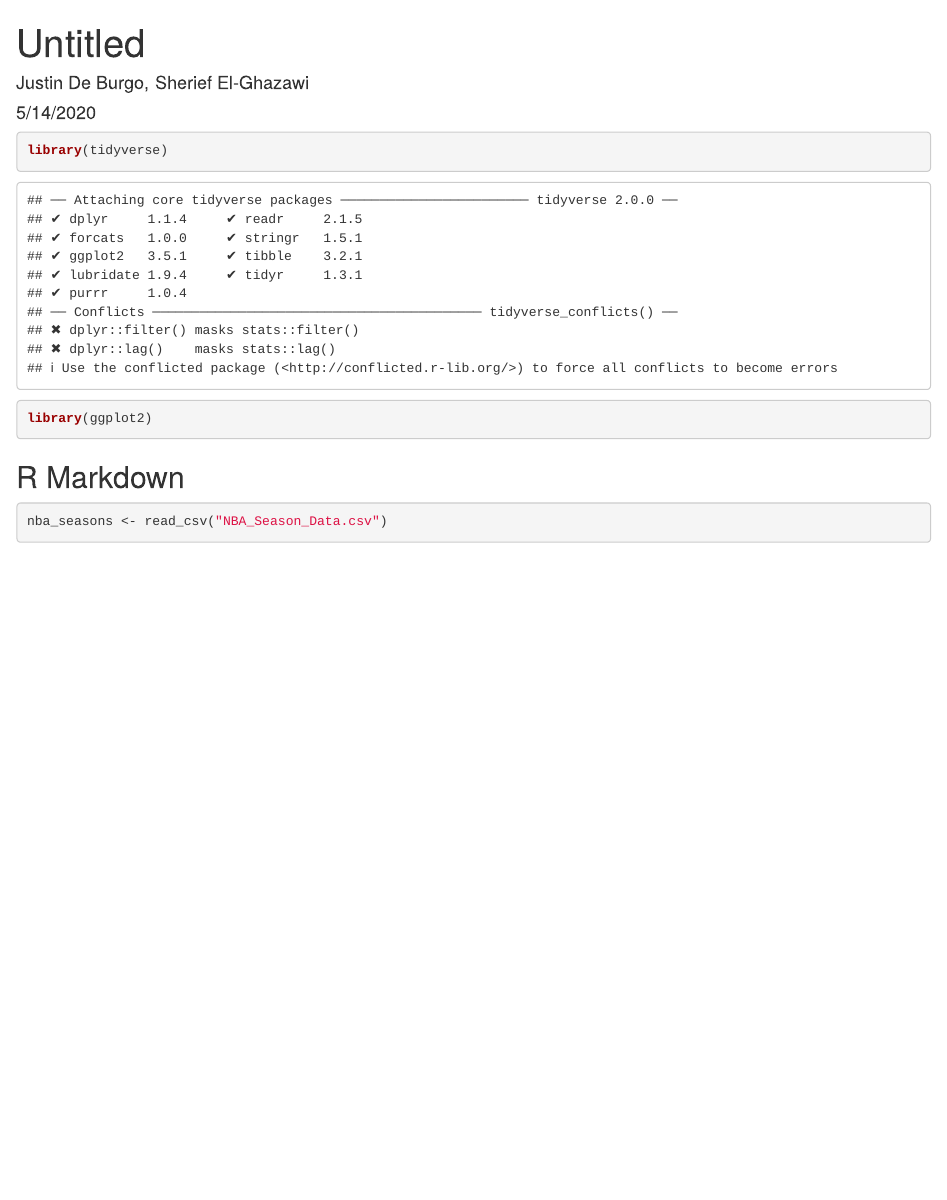
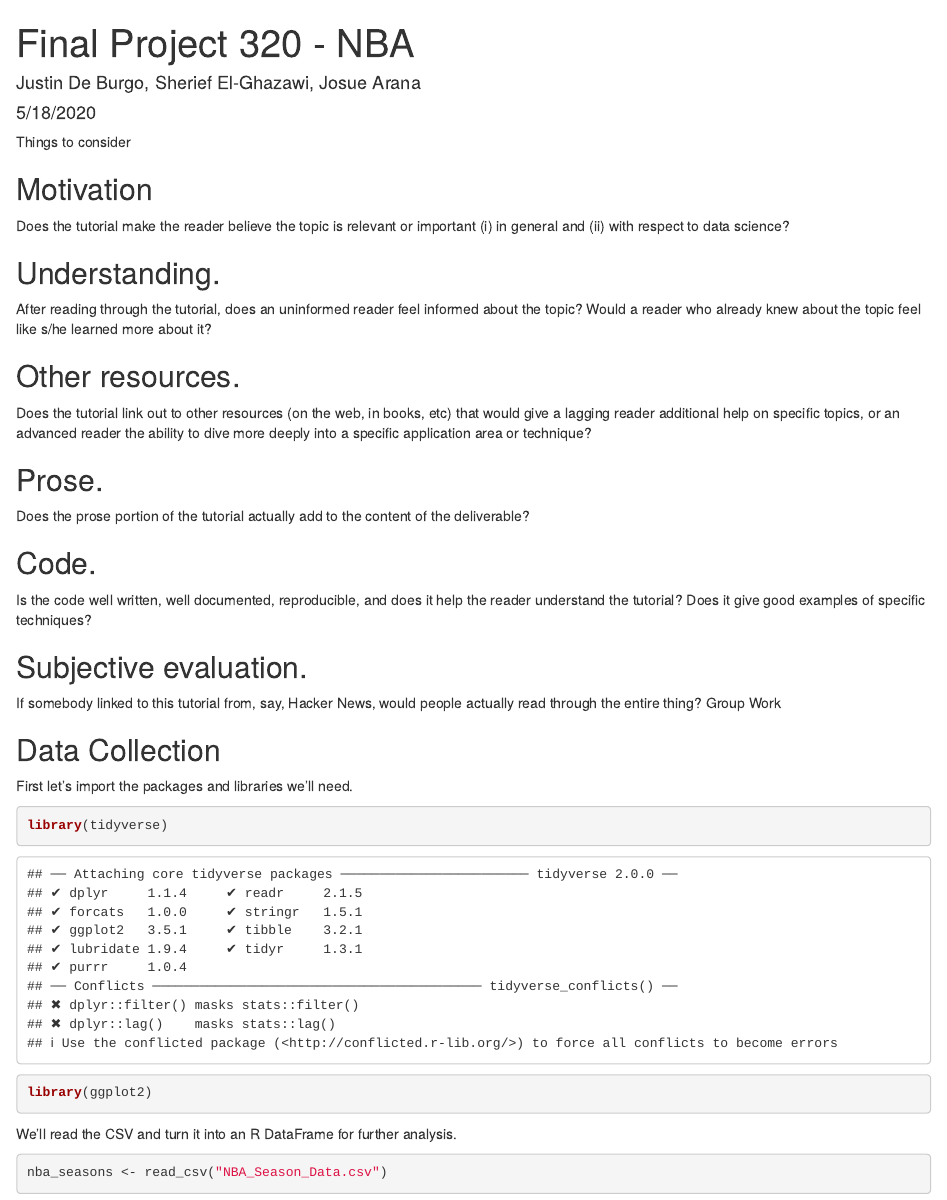
Before and after one commit to jpdeburgo/cmsc320finalproject, an R Markdown document (cmsc320FinalProject.Rmd): the page in a window 1100 px wide, from its top. Rendered offline with R 4.5, knitr and Pandoc, with nearby package versions; some code elsewhere in the file could not run offline.

Commit message:
added data visualization of payroll vs winning percentage and things to consider

````diff
--- a/cmsc320FinalProject.Rmd
+++ b/cmsc320FinalProject.Rmd
@@ -1,19 +1,41 @@
 ---
-title: "Untitled"
-author: "Justin De Burgo, Sherief El-Ghazawi"
-date: "5/14/2020"
+title: "Final Project 320 - NBA"
+author: "Justin De Burgo, Sherief El-Ghazawi, Josue Arana"
+date: "5/18/2020"
 output: html_document
 ---
 
+Things to consider
+
+## Motivation
+Does the tutorial make the reader believe the topic is relevant or important (i) in general and (ii) with respect to data science?
+
+## Understanding.
+After reading through the tutorial, does an uninformed reader feel informed about the topic? Would a reader who already knew about the topic feel like s/he learned more about it?
+
+## Other resources.
+Does the tutorial link out to other resources (on the web, in books, etc) that would give a lagging reader additional help on specific topics, or an advanced reader the ability to dive more deeply into a specific application area or technique?
+
+## Prose.
+Does the prose portion of the tutorial actually add to the content of the deliverable?
+
+## Code.
+Is the code well written, well documented, reproducible, and does it help the reader understand the tutorial? Does it give good examples of specific techniques?
+
+## Subjective evaluation.
+If somebody linked to this tutorial from, say, Hacker News, would people actually read through the entire thing?
+Group Work
 
 
+## Data Collection
+
+First let's import the packages and libraries we'll need.
 ```{r setup, include=TRUE}
 library(tidyverse)
 library(ggplot2)
 ```
 
-## R Markdown
-
+We'll read the CSV and turn it into an R DataFrame for further analysis.
 
 ```{r nba_seasons, inlciude=TRUE}
 nba_seasons <- read_csv("NBA_Season_Data.csv")
````
Also changed, not shown: cmsc320FinalProject.Rmd (28 more changed lines).
